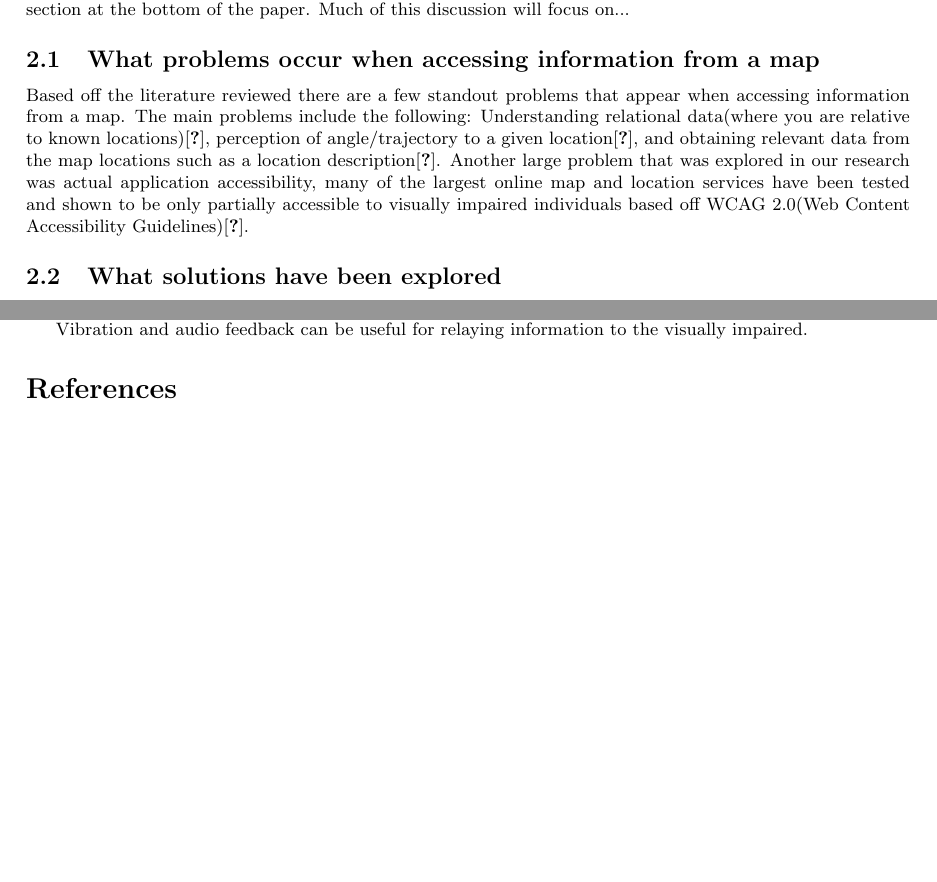
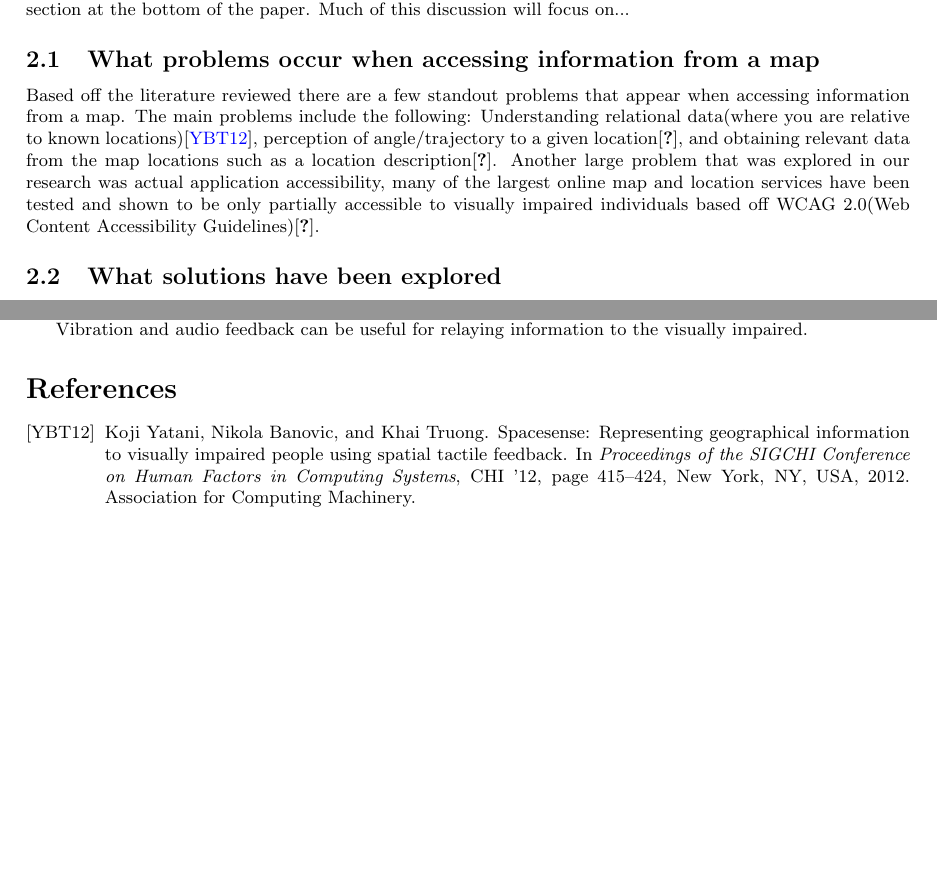
Before and after one commit to AccessibilityResearch/MapAccessibilityProjectLitReview, a LaTeX document (literature-review/main.tex): two parts of pages 1 and 3 of 3, joined at a grey line, cut so that both start at the same text, the shorter picture padded with empty space. Compiled offline with pdfLaTeX.

Commit message:
Added a temporary citation bibtex was throwing errors without some citation

```diff
--- a/literature-review/main.tex
+++ b/literature-review/main.tex
@@ -46,7 +46,7 @@ This discussion is based off of all the literature reviewed, all reviewed docume
 
 %add references to the correct papers - Aaron
 \subsection{What problems occur when accessing information from a map}
-Based off the literature reviewed there are a few standout problems that appear when accessing information from a map. The main problems include the following: Understanding relational data(where you are relative to known locations)\cite{}, perception of angle/trajectory to a given location\cite{}, and obtaining relevant data from the map locations such as a location description\cite{}. Another large problem that was explored in our research was actual application accessibility, many of the largest online map and location services have been tested and shown to be only partially accessible to visually impaired individuals based off WCAG 2.0(Web Content Accessibility Guidelines)\cite{}.
+Based off the literature reviewed there are a few standout problems that appear when accessing information from a map. The main problems include the following: Understanding relational data(where you are relative to known locations)\cite{10.1145/2207676.2207734}, perception of angle/trajectory to a given location\cite{}, and obtaining relevant data from the map locations such as a location description\cite{}. Another large problem that was explored in our research was actual application accessibility, many of the largest online map and location services have been tested and shown to be only partially accessible to visually impaired individuals based off WCAG 2.0(Web Content Accessibility Guidelines)\cite{}.
 
 %
 \subsection{What solutions have been explored}
```
